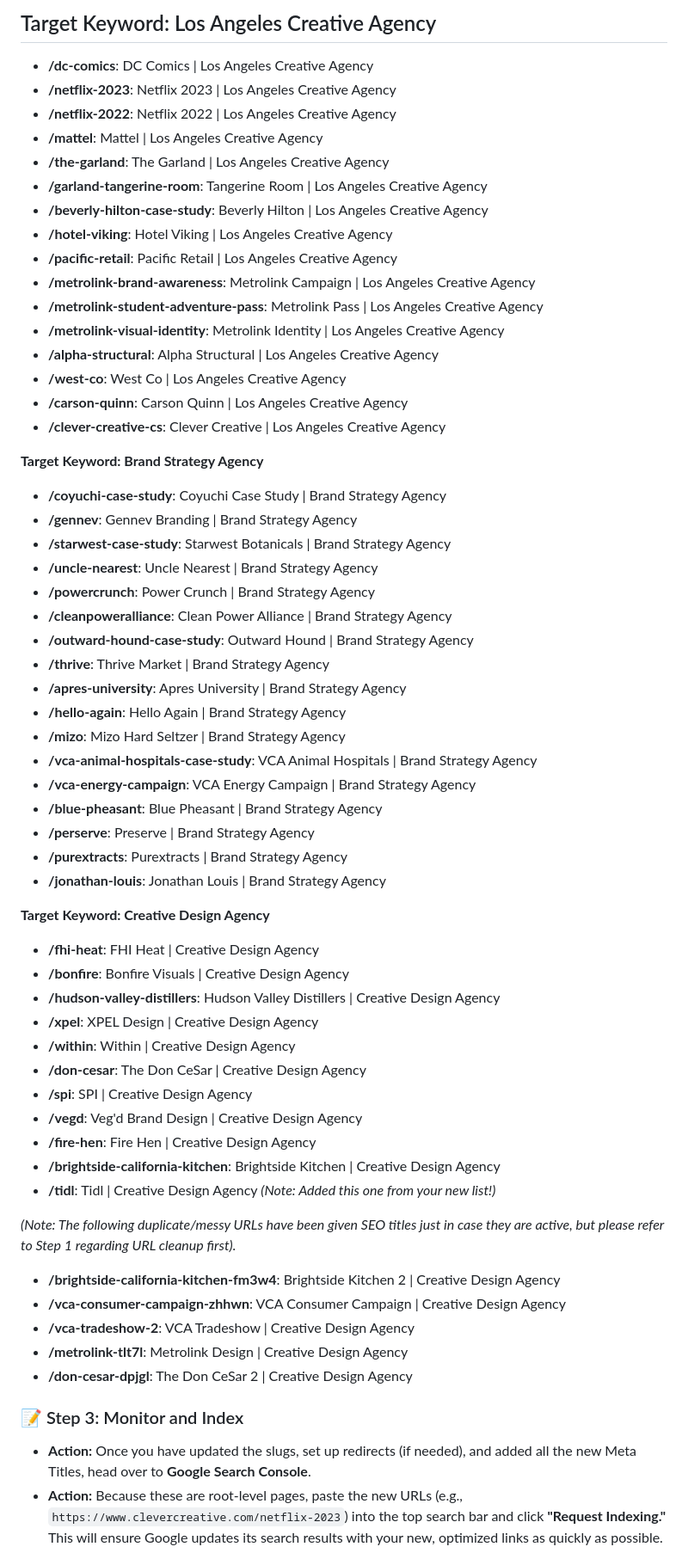
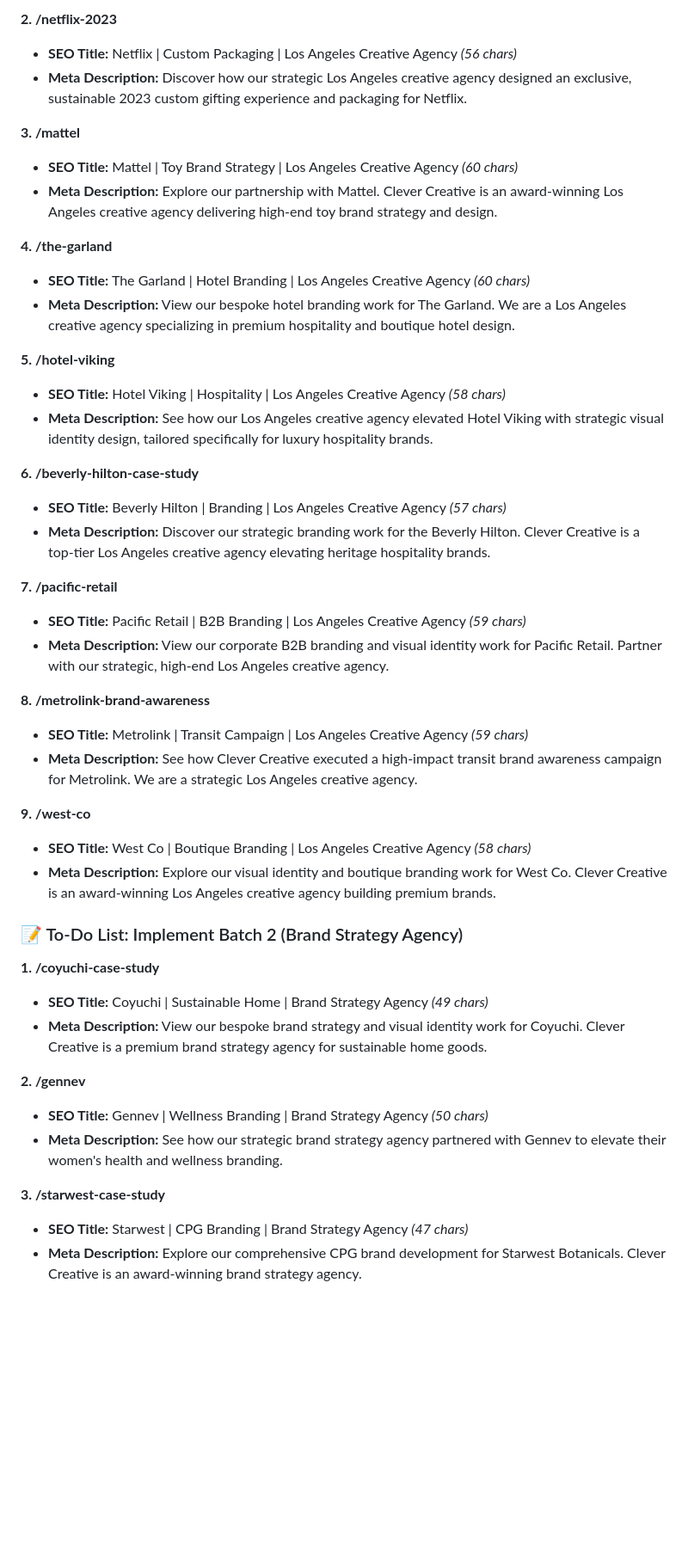
Before and after one commit to luukee/clevercreative, a Markdown page: work/work-url-list-correct.md, the part around one of its changes. Shown at 86% size. Rendered like a GitHub page; blank space fills up the shorter version.

```diff
--- a/work/work-url-list-correct.md
+++ b/work/work-url-list-correct.md
@@ -54,61 +6,47 @@
 
-## Target Keyword: Los Angeles Creative Agency
-* **/dc-comics**: DC Comics | Los Angeles Creative Agency
-* **/netflix-2023**: Netflix 2023 | Los Angeles Creative Agency
-* **/netflix-2022**: Netflix 2022 | Los Angeles Creative Agency
-* **/mattel**: Mattel | Los Angeles Creative Agency
-* **/the-garland**: The Garland | Los Angeles Creative Agency
-* **/garland-tangerine-room**: Tangerine Room | Los Angeles Creative Agency
-* **/beverly-hilton-case-study**: Beverly Hilton | Los Angeles Creative Agency
-* **/hotel-viking**: Hotel Viking | Los Angeles Creative Agency
-* **/pacific-retail**: Pacific Retail | Los Angeles Creative Agency
-* **/metrolink-brand-awareness**: Metrolink Campaign | Los Angeles Creative Agency
-* **/metrolink-student-adventure-pass**: Metrolink Pass | Los Angeles Creative Agency
-* **/metrolink-visual-identity**: Metrolink Identity | Los Angeles Creative Agency
-* **/alpha-structural**: Alpha Structural | Los Angeles Creative Agency
-* **/west-co**: West Co | Los Angeles Creative Agency
-* **/carson-quinn**: Carson Quinn | Los Angeles Creative Agency
-* **/clever-creative-cs**: Clever Creative | Los Angeles Creative Agency
+**2. /netflix-2023**
+* **SEO Title:** Netflix | Custom Packaging | Los Angeles Creative Agency *(56 chars)*
+* **Meta Description:** Discover how our strategic Los Angeles creative agency designed an exclusive, sustainable 2023 custom gifting experience and packaging for Netflix.
 
-**Target Keyword: Brand Strategy Agency**
-* **/coyuchi-case-study**: Coyuchi Case Study | Brand Strategy Agency
-* **/gennev**: Gennev Branding | Brand Strategy Agency
-* **/starwest-case-study**: Starwest Botanicals | Brand Strategy Agency
-* **/uncle-nearest**: Uncle Nearest | Brand Strategy Agency
-* **/powercrunch**: Power Crunch | Brand Strategy Agency
-* **/cleanpoweralliance**: Clean Power Alliance | Brand Strategy Agency
-* **/outward-hound-case-study**: Outward Hound | Brand Strategy Agency
-* **/thrive**: Thrive Market | Brand Strategy Agency
-* **/apres-university**: Apres University | Brand Strategy Agency
-* **/hello-again**: Hello Again | Brand Strategy Agency
-* **/mizo**: Mizo Hard Seltzer | Brand Strategy Agency
-* **/vca-animal-hospitals-case-study**: VCA Animal Hospitals | Brand Strategy Agency
-* **/vca-energy-campaign**: VCA Energy Campaign | Brand Strategy Agency
-* **/blue-pheasant**: Blue Pheasant | Brand Strategy Agency
-* **/perserve**: Preserve | Brand Strategy Agency
-* **/purextracts**: Purextracts | Brand Strategy Agency
-* **/jonathan-louis**: Jonathan Louis | Brand Strategy Agency
+**3. /mattel**
+* **SEO Title:** Mattel | Toy Brand Strategy | Los Angeles Creative Agency *(60 chars)*
+* **Meta Description:** Explore our partnership with Mattel. Clever Creative is an award-winning Los Angeles creative agency delivering high-end toy brand strategy and design.
 
-**Target Keyword: Creative Design Agency**
-* **/fhi-heat**: FHI Heat | Creative Design Agency
-* **/bonfire**: Bonfire Visuals | Creative Design Agency
-* **/hudson-valley-distillers**: Hudson Valley Distillers | Creative Design Agency
-* **/xpel**: XPEL Design | Creative Design Agency
-* **/within**: Within | Creative Design Agency
-* **/don-cesar**: The Don CeSar | Creative Design Agency
-* **/spi**: SPI | Creative Design Agency
-* **/vegd**: Veg'd Brand Design | Creative Design Agency
-* **/fire-hen**: Fire Hen | Creative Design Agency
-* **/brightside-california-kitchen**: Brightside Kitchen | Creative Design Agency
-* **/tidl**: Tidl | Creative Design Agency *(Note: Added this one from your new list!)*
+**4. /the-garland**
+* **SEO Title:** The Garland | Hotel Branding | Los Angeles Creative Agency *(60 chars)*
+* **Meta Description:** View our bespoke hotel branding work for The Garland. We are a Los Angeles creative agency specializing in premium hospitality and boutique hotel design.
 
-*(Note: The following duplicate/messy URLs have been given SEO titles just in case they are active, but please refer to Step 1 regarding URL cleanup first).*
-* **/brightside-california-kitchen-fm3w4**: Brightside Kitchen 2 | Creative Design Agency
-* **/vca-consumer-campaign-zhhwn**: VCA Consumer Campaign | Creative Design Agency
-* **/vca-tradeshow-2**: VCA Tradeshow | Creative Design Agency
-* **/metrolink-tlt7l**: Metrolink Design | Creative Design Agency
-* **/don-cesar-dpjgl**: The Don CeSar 2 | Creative Design Agency
+**5. /hotel-viking**
+* **SEO Title:** Hotel Viking | Hospitality | Los Angeles Creative Agency *(58 chars)*
+* **Meta Description:** See how our Los Angeles creative agency elevated Hotel Viking with strategic visual identity design, tailored specifically for luxury hospitality brands.
 
-### 📝 Step 3: Monitor and Index
-* **Action:** Once you have updated the slugs, set up redirects (if needed), and added all the new Meta Titles, head over to **Google Search Console**.
-* **Action:** Because these are root-level pages, paste the new URLs (e.g., `https://www.clevercreative.com/netflix-2023`) into the top search bar and click **"Request Indexing."** This will ensure Google updates its search results with your new, optimized links as quickly as possible.
+**6. /beverly-hilton-case-study**
+* **SEO Title:** Beverly Hilton | Branding | Los Angeles Creative Agency *(57 chars)*
+* **Meta Description:** Discover our strategic branding work for the Beverly Hilton. Clever Creative is a top-tier Los Angeles creative agency elevating heritage hospitality brands.
+
+**7. /pacific-retail**
+* **SEO Title:** Pacific Retail | B2B Branding | Los Angeles Creative Agency *(59 chars)*
+* **Meta Description:** View our corporate B2B branding and visual identity work for Pacific Retail. Partner with our strategic, high-end Los Angeles creative agency.
+
+**8. /metrolink-brand-awareness**
+* **SEO Title:** Metrolink | Transit Campaign | Los Angeles Creative Agency *(59 chars)*
+* **Meta Description:** See how Clever Creative executed a high-impact transit brand awareness campaign for Metrolink. We are a strategic Los Angeles creative agency.
+
+**9. /west-co**
+* **SEO Title:** West Co | Boutique Branding | Los Angeles Creative Agency *(58 chars)*
+* **Meta Description:** Explore our visual identity and boutique branding work for West Co. Clever Creative is an award-winning Los Angeles creative agency building premium brands.
+
+### 📝 To-Do List: Implement Batch 2 (Brand Strategy Agency)
+
+**1. /coyuchi-case-study**
+* **SEO Title:** Coyuchi | Sustainable Home | Brand Strategy Agency *(49 chars)*
+* **Meta Description:** View our bespoke brand strategy and visual identity work for Coyuchi. Clever Creative is a premium brand strategy agency for sustainable home goods.
+
+**2. /gennev**
+* **SEO Title:** Gennev | Wellness Branding | Brand Strategy Agency *(50 chars)*
+* **Meta Description:** See how our strategic brand strategy agency partnered with Gennev to elevate their women's health and wellness branding.
+
+**3. /starwest-case-study**
+* **SEO Title:** Starwest | CPG Branding | Brand Strategy Agency *(47 chars)*
+* **Meta Description:** Explore our comprehensive CPG brand development for Starwest Botanicals. Clever Creative is an award-winning brand strategy agency.
+
```
Also changed, not shown: other parts of work/work-url-list-correct.md (+59 -52 lines).
